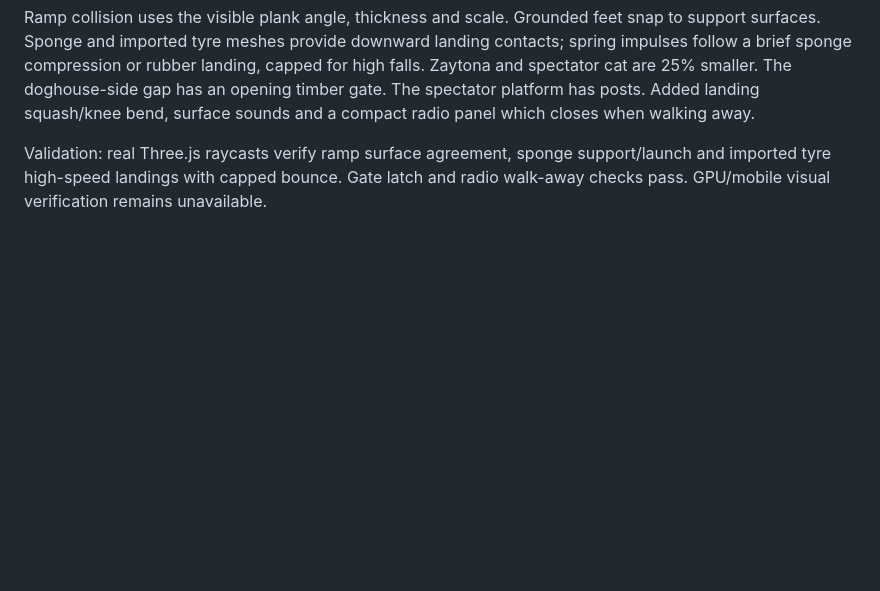
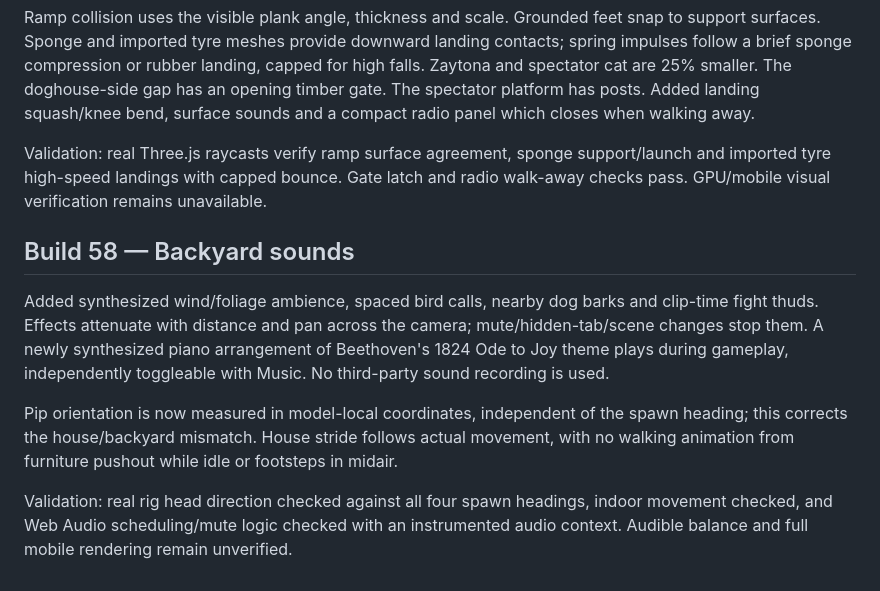
Before and after one commit to shenoply/Gabagool, a Markdown page: README.md, the part around the change. Drawn GitHub-style; blank space fills up the shorter version.

Commit message:
Build 58: nature and animal audio, Beethoven and house animation fix

```diff
--- a/README.md
+++ b/README.md
@@ -366,3 +366,12 @@ Reduced the fighters from 4.6 to 3 world units across (35% smaller). Removed pro
 Ramp collision uses the visible plank angle, thickness and scale. Grounded feet snap to support surfaces. Sponge and imported tyre meshes provide downward landing contacts; spring impulses follow a brief sponge compression or rubber landing, capped for high falls. Zaytona and spectator cat are 25% smaller. The doghouse-side gap has an opening timber gate. The spectator platform has posts. Added landing squash/knee bend, surface sounds and a compact radio panel which closes when walking away.
 
 Validation: real Three.js raycasts verify ramp surface agreement, sponge support/launch and imported tyre high-speed landings with capped bounce. Gate latch and radio walk-away checks pass. GPU/mobile visual verification remains unavailable.
+
+
+## Build 58 — Backyard sounds
+
+Added synthesized wind/foliage ambience, spaced bird calls, nearby dog barks and clip-time fight thuds. Effects attenuate with distance and pan across the camera; mute/hidden-tab/scene changes stop them. A newly synthesized piano arrangement of Beethoven's 1824 Ode to Joy theme plays during gameplay, independently toggleable with Music. No third-party sound recording is used.
+
+Pip orientation is now measured in model-local coordinates, independent of the spawn heading; this corrects the house/backyard mismatch. House stride follows actual movement, with no walking animation from furniture pushout while idle or footsteps in midair.
+
+Validation: real rig head direction checked against all four spawn headings, indoor movement checked, and Web Audio scheduling/mute logic checked with an instrumented audio context. Audible balance and full mobile rendering remain unverified.
```
